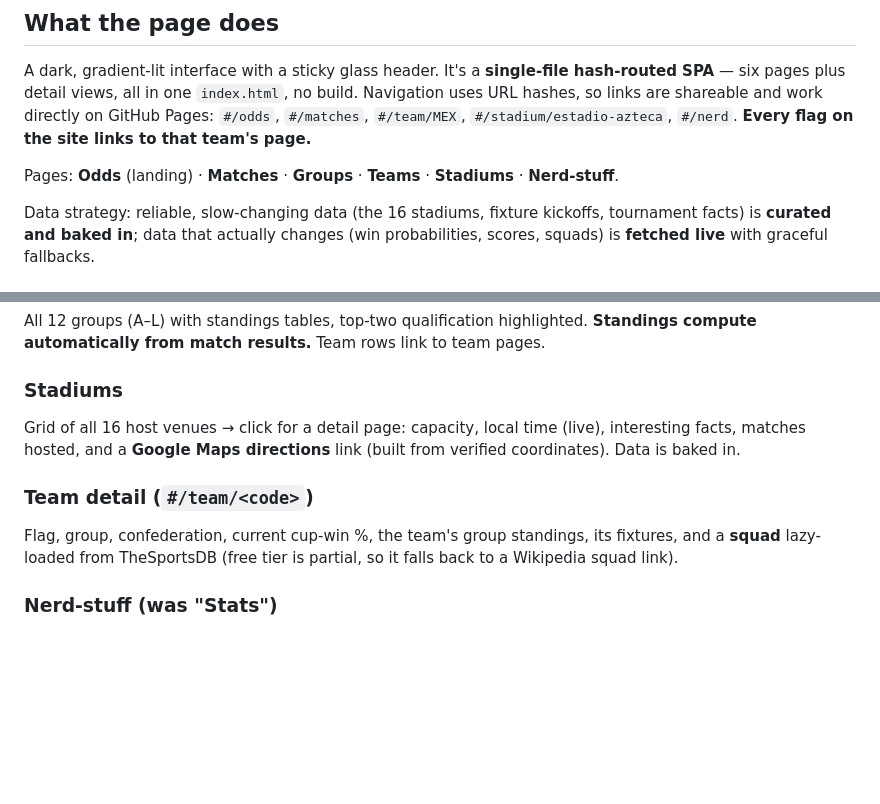
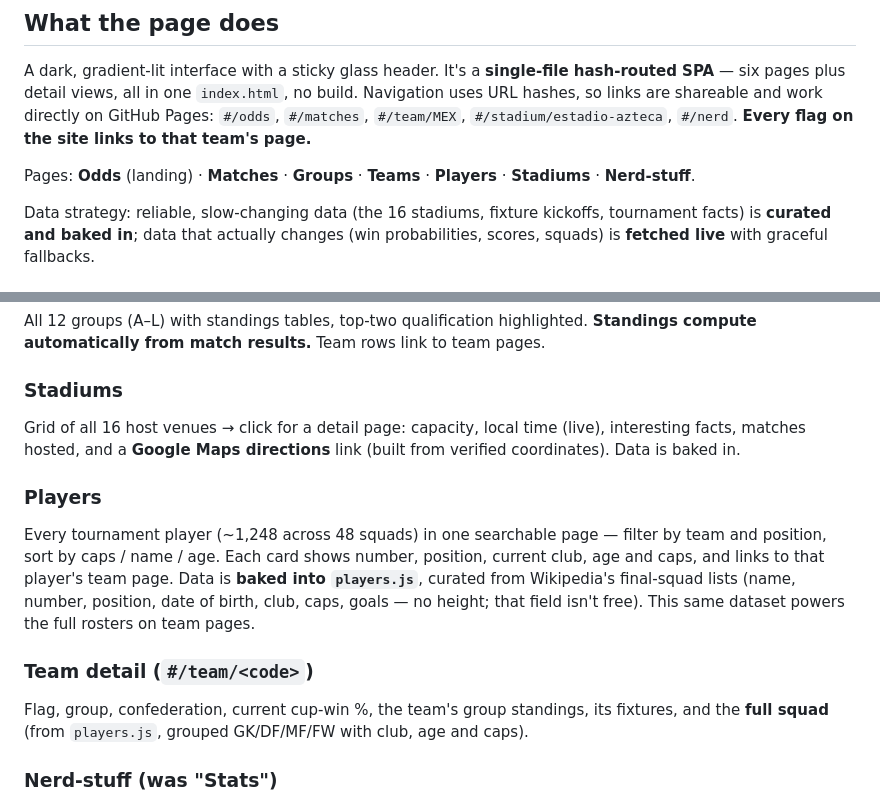
Before and after one commit to luiservela/worldcup-2026, a Markdown page: README.md, 2 parts joined by grey strips. GitHub-like rendering; blank space fills up the shorter version.

Commit message:
docs: README for Players page + baked rosters
Co-Authored-By: Claude Opus 4.8 (1M context) <noreply@anthropic.com>

```diff
--- a/README.md
+++ b/README.md
@@ -30,8 +30,8 @@ build. Navigation uses URL hashes, so links are shareable and work directly on
 GitHub Pages: `#/odds`, `#/matches`, `#/team/MEX`, `#/stadium/estadio-azteca`,
 `#/nerd`. **Every flag on the site links to that team's page.**
 
-Pages: **Odds** (landing) · **Matches** · **Groups** · **Teams** · **Stadiums** ·
-**Nerd-stuff**.
+Pages: **Odds** (landing) · **Matches** · **Groups** · **Teams** · **Players** ·
+**Stadiums** · **Nerd-stuff**.
 
 Data strategy: reliable, slow-changing data (the 16 stadiums, fixture kickoffs,
 tournament facts) is **curated and baked in**; data that actually changes
@@ -76,10 +76,18 @@ Grid of all 16 host venues → click for a detail page: capacity, local time
 (live), interesting facts, matches hosted, and a **Google Maps directions** link
 (built from verified coordinates). Data is baked in.
 
+### Players
+Every tournament player (~1,248 across 48 squads) in one searchable page —
+filter by team and position, sort by caps / name / age. Each card shows number,
+position, current club, age and caps, and links to that player's team page.
+Data is **baked into `players.js`**, curated from Wikipedia's final-squad lists
+(name, number, position, date of birth, club, caps, goals — no height; that
+field isn't free). This same dataset powers the full rosters on team pages.
+
 ### Team detail (`#/team/<code>`)
 Flag, group, confederation, current cup-win %, the team's group standings, its
-fixtures, and a **squad** lazy-loaded from TheSportsDB (free tier is partial, so
-it falls back to a Wikipedia squad link).
+fixtures, and the **full squad** (from `players.js`, grouped GK/DF/MF/FW with
+club, age and caps).
 
 ### Nerd-stuff (was "Stats")
 A facts grid mixing **live** aggregates (matches played, goals) with curated
```
